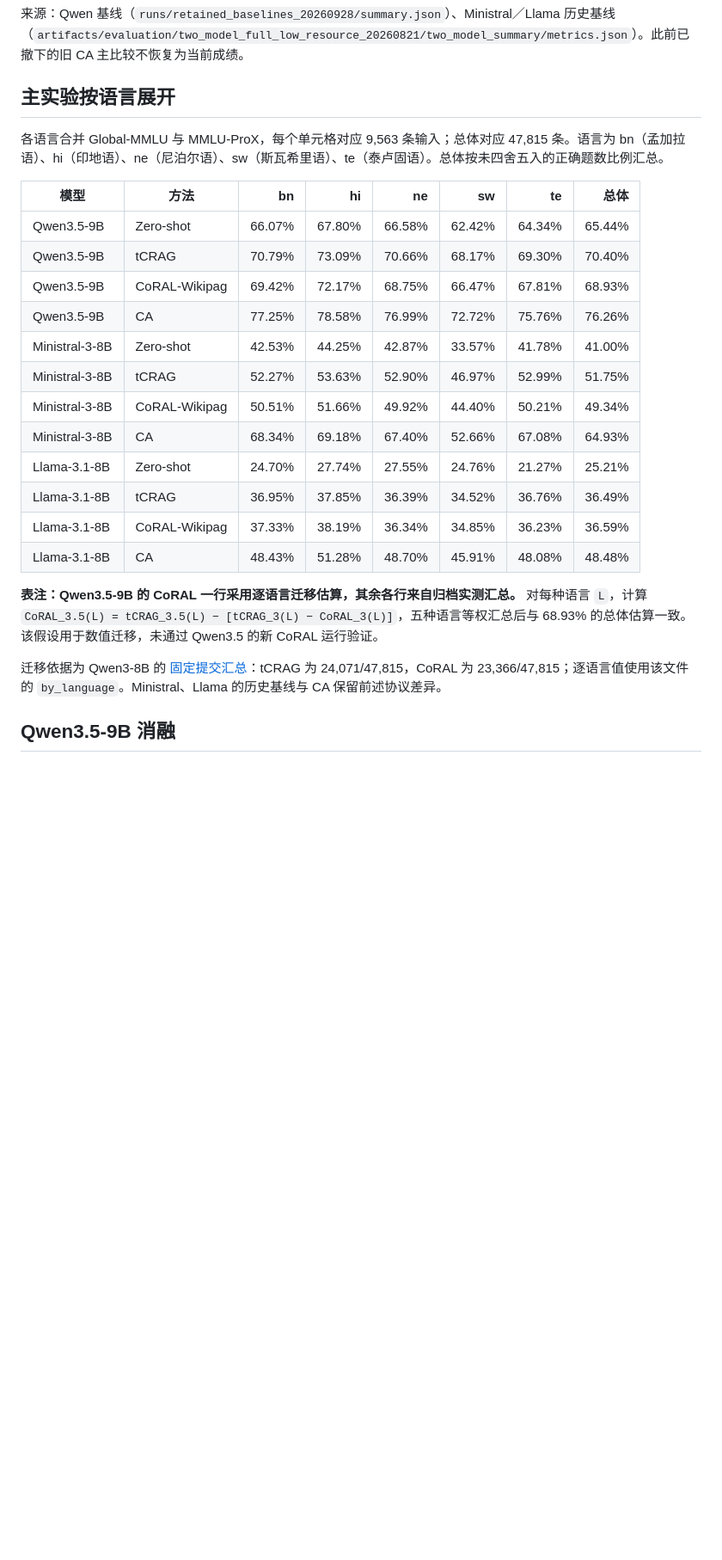
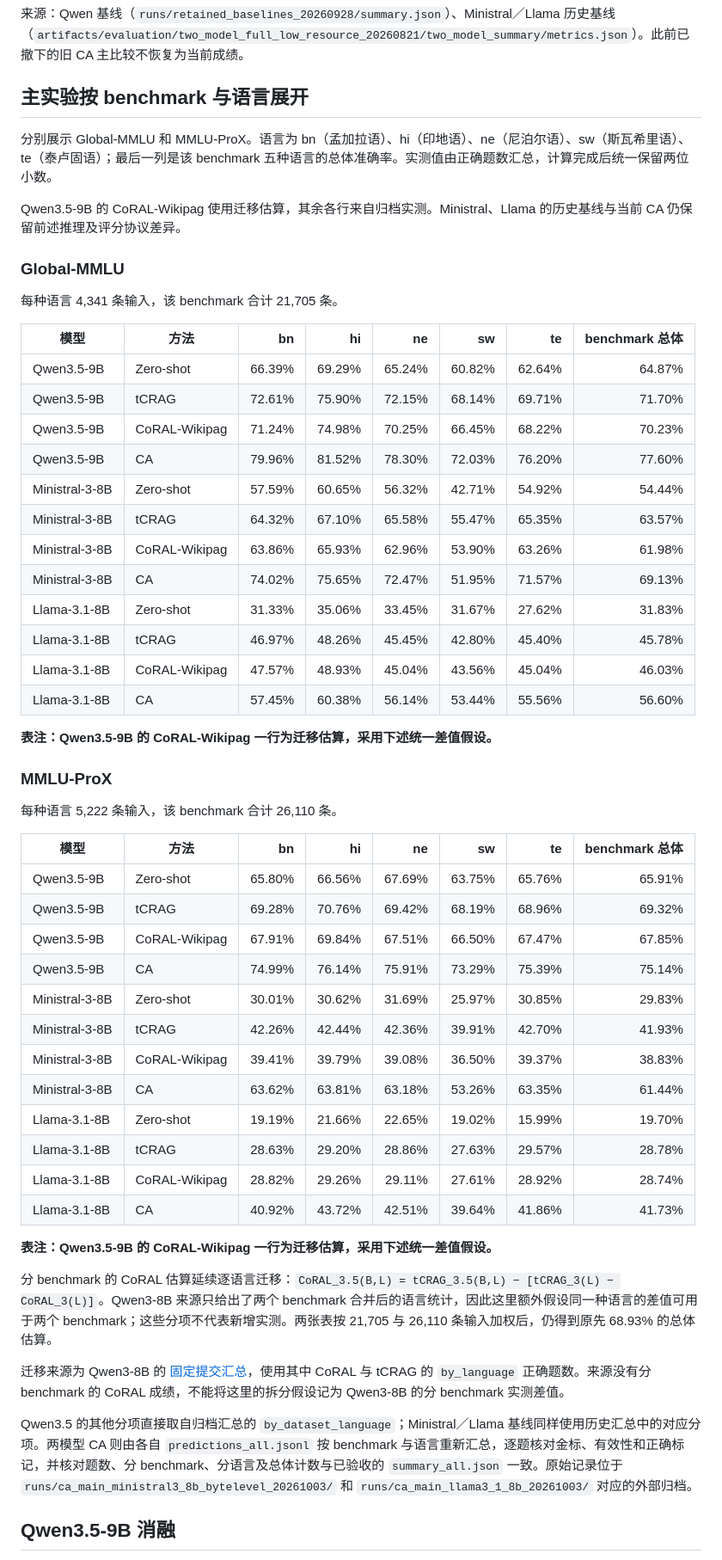
Before and after one commit to Traveler03/CA, a Markdown page: docs/RESULTS.md, the part around the change. Shown at 86% size. GitHub-like rendering; blank space fills up the shorter version.

Commit message:
Split main experiment results by benchmark and language

```diff
--- a/docs/RESULTS.md
+++ b/docs/RESULTS.md
@@ -32,28 +32,59 @@ CoRAL-Wikipag 指仓库适配实现。Qwen3.5-9B 的 CoRAL 按既定迁移规则
 
 来源：Qwen 基线（`runs/retained_baselines_20260928/summary.json`）、Ministral／Llama 历史基线（`artifacts/evaluation/two_model_full_low_resource_20260821/two_model_summary/metrics.json`）。此前已撤下的旧 CA 主比较不恢复为当前成绩。
 
-## 主实验按语言展开
+## 主实验按 benchmark 与语言展开
 
-各语言合并 Global-MMLU 与 MMLU-ProX，每个单元格对应 9,563 条输入；总体对应 47,815 条。语言为 bn（孟加拉语）、hi（印地语）、ne（尼泊尔语）、sw（斯瓦希里语）、te（泰卢固语）。总体按未四舍五入的正确题数比例汇总。
+分别展示 Global-MMLU 和 MMLU-ProX。语言为 bn（孟加拉语）、hi（印地语）、ne（尼泊尔语）、sw（斯瓦希里语）、te（泰卢固语）；最后一列是该 benchmark 五种语言的总体准确率。实测值由正确题数汇总，计算完成后统一保留两位小数。
 
-| 模型 | 方法 | bn | hi | ne | sw | te | 总体 |
+Qwen3.5-9B 的 CoRAL-Wikipag 使用迁移估算，其余各行来自归档实测。Ministral、Llama 的历史基线与当前 CA 仍保留前述推理及评分协议差异。
+
+### Global-MMLU
+
+每种语言 4,341 条输入，该 benchmark 合计 21,705 条。
+
+| 模型 | 方法 | bn | hi | ne | sw | te | benchmark 总体 |
 |---|---|---:|---:|---:|---:|---:|---:|
-| Qwen3.5-9B | Zero-shot | 66.07% | 67.80% | 66.58% | 62.42% | 64.34% | 65.44% |
-| Qwen3.5-9B | tCRAG | 70.79% | 73.09% | 70.66% | 68.17% | 69.30% | 70.40% |
-| Qwen3.5-9B | CoRAL-Wikipag | 69.42% | 72.17% | 68.75% | 66.47% | 67.81% | 68.93% |
-| Qwen3.5-9B | CA | 77.25% | 78.58% | 76.99% | 72.72% | 75.76% | 76.26% |
-| Ministral-3-8B | Zero-shot | 42.53% | 44.25% | 42.87% | 33.57% | 41.78% | 41.00% |
-| Ministral-3-8B | tCRAG | 52.27% | 53.63% | 52.90% | 46.97% | 52.99% | 51.75% |
-| Ministral-3-8B | CoRAL-Wikipag | 50.51% | 51.66% | 49.92% | 44.40% | 50.21% | 49.34% |
-| Ministral-3-8B | CA | 68.34% | 69.18% | 67.40% | 52.66% | 67.08% | 64.93% |
-| Llama-3.1-8B | Zero-shot | 24.70% | 27.74% | 27.55% | 24.76% | 21.27% | 25.21% |
-| Llama-3.1-8B | tCRAG | 36.95% | 37.85% | 36.39% | 34.52% | 36.76% | 36.49% |
-| Llama-3.1-8B | CoRAL-Wikipag | 37.33% | 38.19% | 36.34% | 34.85% | 36.23% | 36.59% |
-| Llama-3.1-8B | CA | 48.43% | 51.28% | 48.70% | 45.91% | 48.08% | 48.48% |
+| Qwen3.5-9B | Zero-shot | 66.39% | 69.29% | 65.24% | 60.82% | 62.64% | 64.87% |
+| Qwen3.5-9B | tCRAG | 72.61% | 75.90% | 72.15% | 68.14% | 69.71% | 71.70% |
+| Qwen3.5-9B | CoRAL-Wikipag | 71.24% | 74.98% | 70.25% | 66.45% | 68.22% | 70.23% |
+| Qwen3.5-9B | CA | 79.96% | 81.52% | 78.30% | 72.03% | 76.20% | 77.60% |
+| Ministral-3-8B | Zero-shot | 57.59% | 60.65% | 56.32% | 42.71% | 54.92% | 54.44% |
+| Ministral-3-8B | tCRAG | 64.32% | 67.10% | 65.58% | 55.47% | 65.35% | 63.57% |
+| Ministral-3-8B | CoRAL-Wikipag | 63.86% | 65.93% | 62.96% | 53.90% | 63.26% | 61.98% |
+| Ministral-3-8B | CA | 74.02% | 75.65% | 72.47% | 51.95% | 71.57% | 69.13% |
+| Llama-3.1-8B | Zero-shot | 31.33% | 35.06% | 33.45% | 31.67% | 27.62% | 31.83% |
+| Llama-3.1-8B | tCRAG | 46.97% | 48.26% | 45.45% | 42.80% | 45.40% | 45.78% |
+| Llama-3.1-8B | CoRAL-Wikipag | 47.57% | 48.93% | 45.04% | 43.56% | 45.04% | 46.03% |
+| Llama-3.1-8B | CA | 57.45% | 60.38% | 56.14% | 53.44% | 55.56% | 56.60% |
 
-**表注：Qwen3.5-9B 的 CoRAL 一行采用逐语言迁移估算，其余各行来自归档实测汇总。** 对每种语言 `L`，计算 `CoRAL_3.5(L) = tCRAG_3.5(L) − [tCRAG_3(L) − CoRAL_3(L)]`，五种语言等权汇总后与 68.93% 的总体估算一致。该假设用于数值迁移，未通过 Qwen3.5 的新 CoRAL 运行验证。
+**表注：Qwen3.5-9B 的 CoRAL-Wikipag 一行为迁移估算，采用下述统一差值假设。**
 
-迁移依据为 Qwen3-8B 的 [固定提交汇总](https://github.com/Traveler03/CA/blob/cb0d1b2a3ae9a8523264f814a3c960f5e256809f/reports/full_multilingual_rag_qwen3_8b_results_20260811.json)：tCRAG 为 24,071/47,815，CoRAL 为 23,366/47,815；逐语言值使用该文件的 `by_language`。Ministral、Llama 的历史基线与 CA 保留前述协议差异。
+### MMLU-ProX
+
+每种语言 5,222 条输入，该 benchmark 合计 26,110 条。
+
+| 模型 | 方法 | bn | hi | ne | sw | te | benchmark 总体 |
+|---|---|---:|---:|---:|---:|---:|---:|
+| Qwen3.5-9B | Zero-shot | 65.80% | 66.56% | 67.69% | 63.75% | 65.76% | 65.91% |
+| Qwen3.5-9B | tCRAG | 69.28% | 70.76% | 69.42% | 68.19% | 68.96% | 69.32% |
+| Qwen3.5-9B | CoRAL-Wikipag | 67.91% | 69.84% | 67.51% | 66.50% | 67.47% | 67.85% |
+| Qwen3.5-9B | CA | 74.99% | 76.14% | 75.91% | 73.29% | 75.39% | 75.14% |
+| Ministral-3-8B | Zero-shot | 30.01% | 30.62% | 31.69% | 25.97% | 30.85% | 29.83% |
+| Ministral-3-8B | tCRAG | 42.26% | 42.44% | 42.36% | 39.91% | 42.70% | 41.93% |
+| Ministral-3-8B | CoRAL-Wikipag | 39.41% | 39.79% | 39.08% | 36.50% | 39.37% | 38.83% |
+| Ministral-3-8B | CA | 63.62% | 63.81% | 63.18% | 53.26% | 63.35% | 61.44% |
+| Llama-3.1-8B | Zero-shot | 19.19% | 21.66% | 22.65% | 19.02% | 15.99% | 19.70% |
+| Llama-3.1-8B | tCRAG | 28.63% | 29.20% | 28.86% | 27.63% | 29.57% | 28.78% |
+| Llama-3.1-8B | CoRAL-Wikipag | 28.82% | 29.26% | 29.11% | 27.61% | 28.92% | 28.74% |
+| Llama-3.1-8B | CA | 40.92% | 43.72% | 42.51% | 39.64% | 41.86% | 41.73% |
+
+**表注：Qwen3.5-9B 的 CoRAL-Wikipag 一行为迁移估算，采用下述统一差值假设。**
+
+分 benchmark 的 CoRAL 估算延续逐语言迁移：`CoRAL_3.5(B,L) = tCRAG_3.5(B,L) − [tCRAG_3(L) − CoRAL_3(L)]`。Qwen3-8B 来源只给出了两个 benchmark 合并后的语言统计，因此这里额外假设同一种语言的差值可用于两个 benchmark；这些分项不代表新增实测。两张表按 21,705 与 26,110 条输入加权后，仍得到原先 68.93% 的总体估算。
+
+迁移来源为 Qwen3-8B 的 [固定提交汇总](https://github.com/Traveler03/CA/blob/cb0d1b2a3ae9a8523264f814a3c960f5e256809f/reports/full_multilingual_rag_qwen3_8b_results_20260811.json)，使用其中 CoRAL 与 tCRAG 的 `by_language` 正确题数。来源没有分 benchmark 的 CoRAL 成绩，不能将这里的拆分假设记为 Qwen3-8B 的分 benchmark 实测差值。
+
+Qwen3.5 的其他分项直接取自归档汇总的 `by_dataset_language`；Ministral／Llama 基线同样使用历史汇总中的对应分项。两模型 CA 则由各自 `predictions_all.jsonl` 按 benchmark 与语言重新汇总，逐题核对金标、有效性和正确标记，并核对题数、分 benchmark、分语言及总体计数与已验收的 `summary_all.json` 一致。原始记录位于 `runs/ca_main_ministral3_8b_bytelevel_20261003/` 和 `runs/ca_main_llama3_1_8b_20261003/` 对应的外部归档。
 
 ## Qwen3.5-9B 消融
 
```
